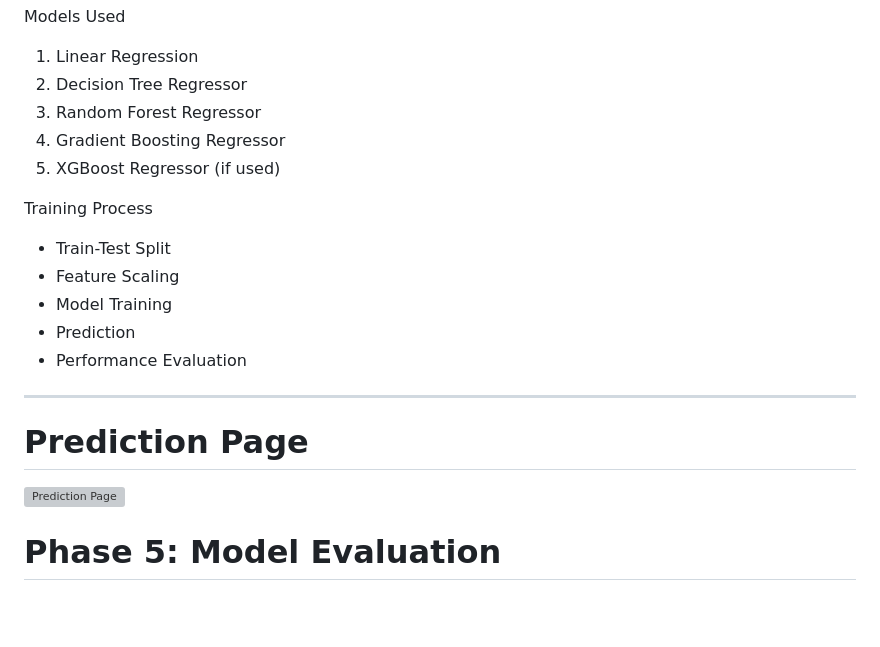
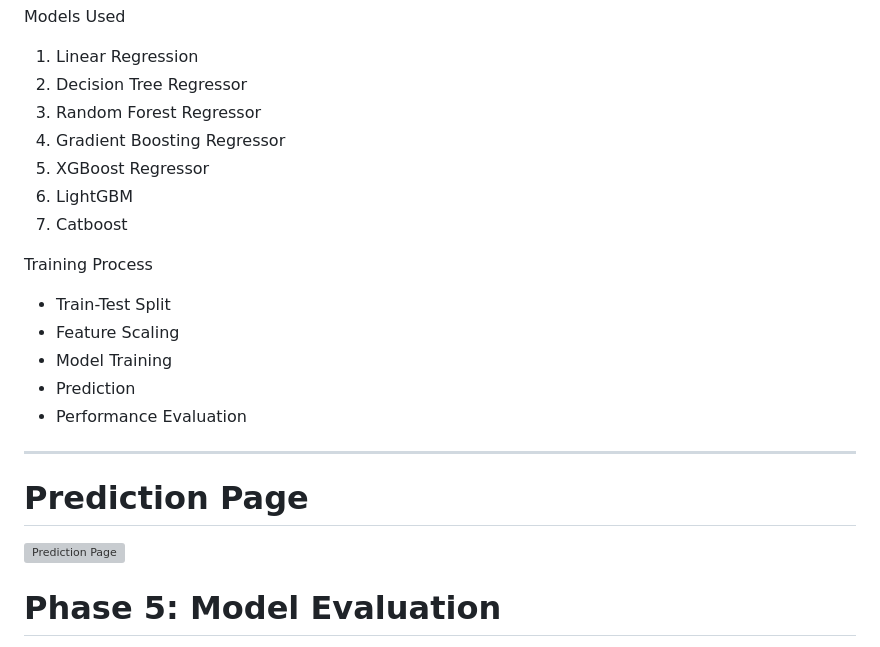
Before and after one commit to suthiA31/AximSoft_EOWA, a Markdown page: Week_08/Documentaion.md, the part around one of its changes. Drawn GitHub-style; blank space fills up the shorter version; grey boxes are pictures that could not be loaded.

```diff
--- a/Week_08/Documentaion.md
+++ b/Week_08/Documentaion.md
@@ -130,7 +129,9 @@ Models Used
 2. Decision Tree Regressor
 3. Random Forest Regressor
 4. Gradient Boosting Regressor
-5. XGBoost Regressor (if used)
+5. XGBoost Regressor
+6. LightGBM
+7. Catboost
 
 Training Process
 
```
Also changed, not shown: other parts of Week_08/Documentaion.md (+12 -12 lines).
